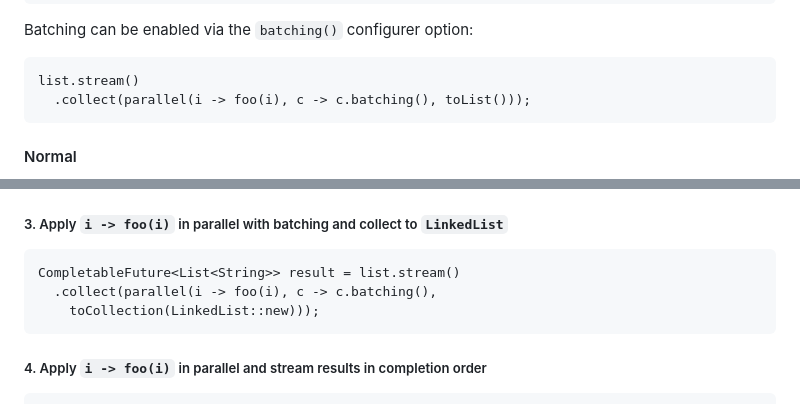
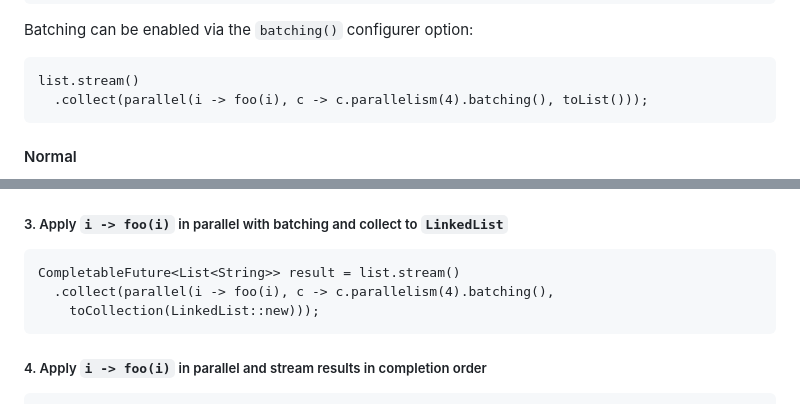
Before and after one commit to pivovarit/parallel-collectors, a Markdown page: README.md, 2 parts joined by grey strips. Drawn GitHub-style.

Commit message:
update site

```diff
--- a/README.md
+++ b/README.md
@@ -148,7 +148,7 @@ BatchedVsNonBatchedBenchmark.normal   thrpt    5    254.869 ±   5.667  ops/s
 Batching can be enabled via the `batching()` configurer option:
 
     list.stream()
-      .collect(parallel(i -> foo(i), c -> c.batching(), toList()));
+      .collect(parallel(i -> foo(i), c -> c.parallelism(4).batching(), toList()));
 
 #### Normal
 
@@ -212,7 +212,7 @@ What's more, since JDK9, [you can even provide your own timeout easily](https://
 ##### 3. Apply `i -> foo(i)` in parallel with batching and collect to `LinkedList`
 
     CompletableFuture<List<String>> result = list.stream()
-      .collect(parallel(i -> foo(i), c -> c.batching(),
+      .collect(parallel(i -> foo(i), c -> c.parallelism(4).batching(),
         toCollection(LinkedList::new)));
 
 ##### 4. Apply `i -> foo(i)` in parallel and stream results in completion order
```
